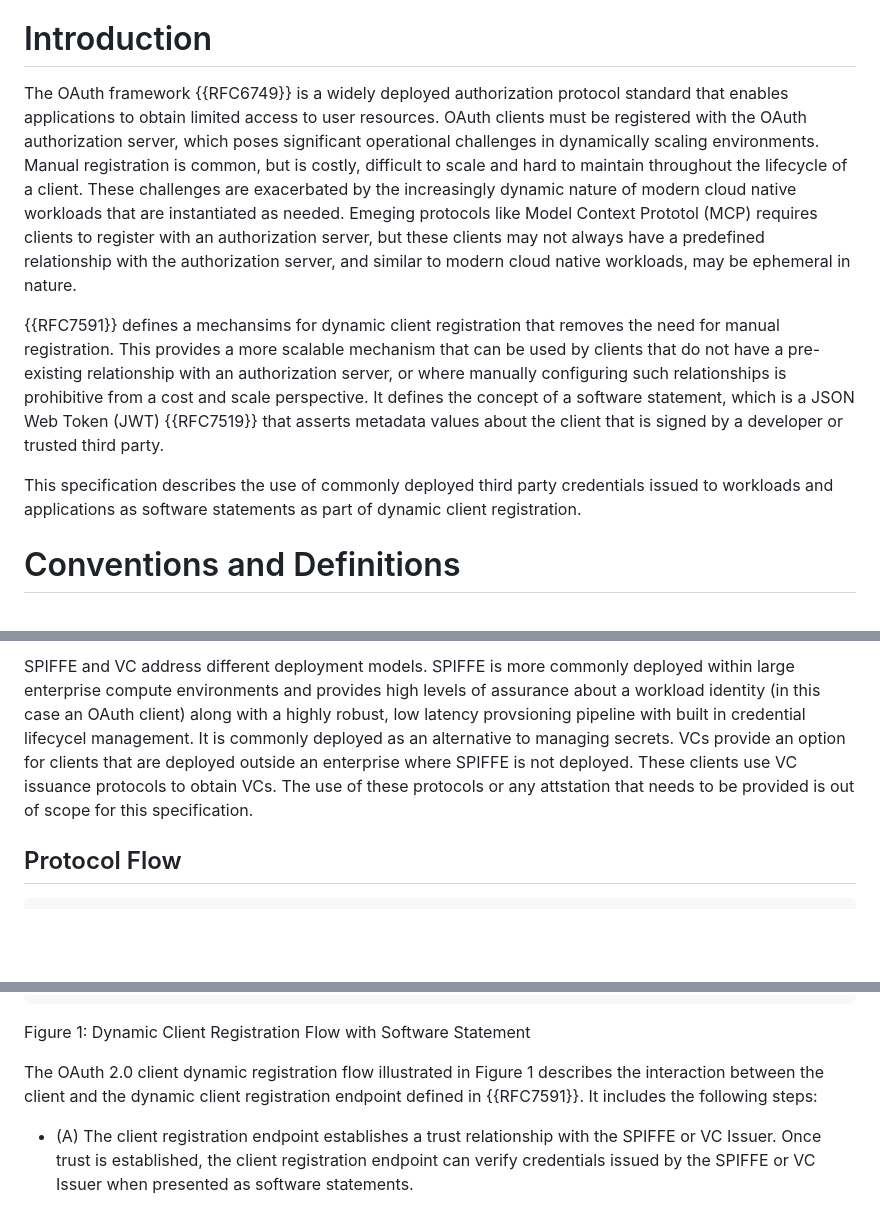
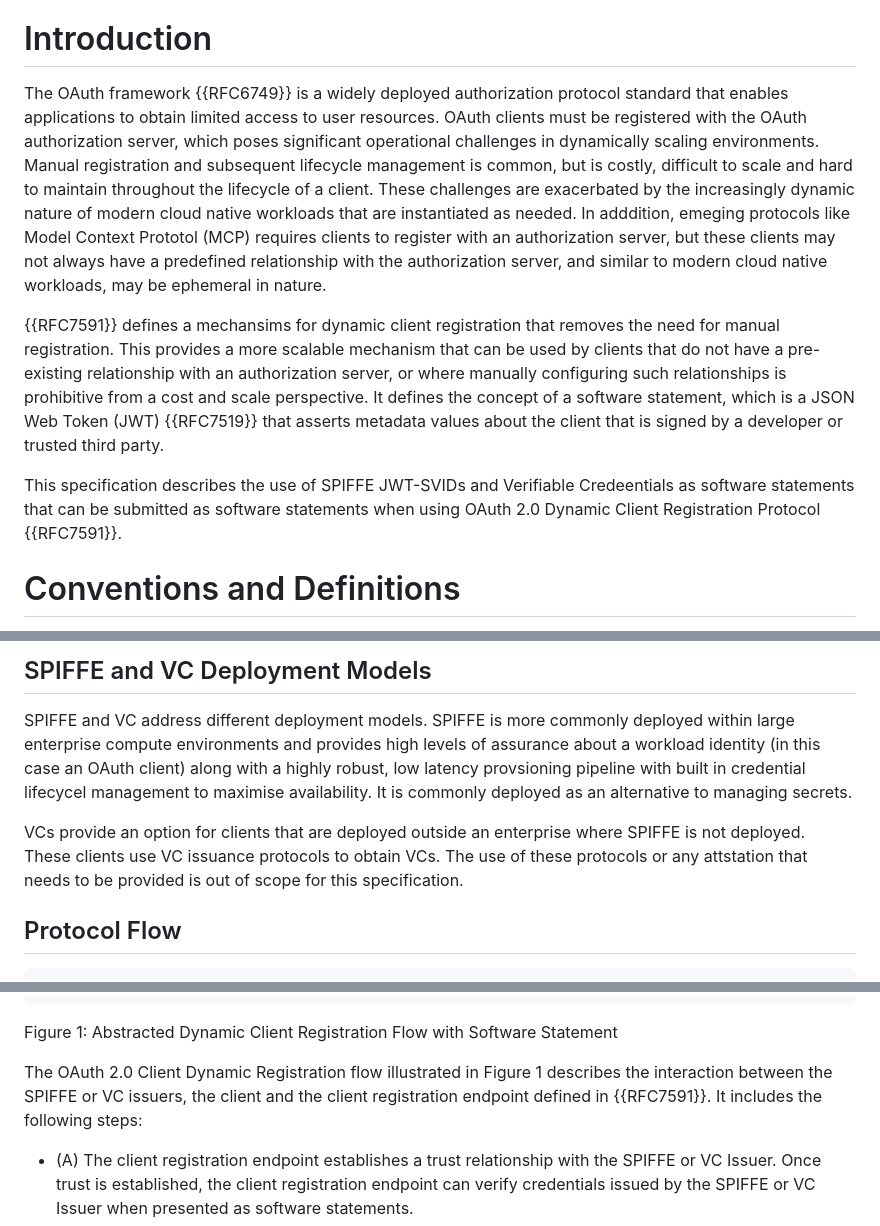
Before and after one commit to PieterKas/OAuth-2.0-DCR-with-Trusted-Issuer-Credentials, a Markdown page: draft-kasselman-oauth-dcr-trusted-issuer-token.md, 3 parts joined by grey strips. GitHub-like rendering; blank space fills up the shorter version.

Commit message:
Editorial Pass

```diff
--- a/draft-kasselman-oauth-dcr-trusted-issuer-token.md
+++ b/draft-kasselman-oauth-dcr-trusted-issuer-token.md
@@ -72,12 +72,11 @@ An OAuth 2.0 client requires specific information to interact with an authorizat
 --- middle
 
 # Introduction
-The OAuth framework {{RFC6749}} is a widely deployed authorization protocol standard that enables applications to obtain limited access to user resources. OAuth clients must be registered with the OAuth authorization server, which poses significant operational challenges in dynamically scaling environments. Manual registration is common, but is costly, difficult to scale and hard to maintain throughout the lifecycle of a client. These challenges are exacerbated by the increasingly dynamic nature of modern cloud native workloads that are instantiated as needed. Emeging protocols like Model Context Prototol (MCP) requires clients to register with an authorization server, but these clients may not always have a predefined relationship with the authorization server, and similar to modern cloud native workloads, may be ephemeral in nature.
+The OAuth framework {{RFC6749}} is a widely deployed authorization protocol standard that enables applications to obtain limited access to user resources. OAuth clients must be registered with the OAuth authorization server, which poses significant operational challenges in dynamically scaling environments. Manual registration and subsequent lifecycle management is common, but is costly, difficult to scale and hard to maintain throughout the lifecycle of a client. These challenges are exacerbated by the increasingly dynamic nature of modern cloud native workloads that are instantiated as needed. In adddition, emeging protocols like Model Context Prototol (MCP) requires clients to register with an authorization server, but these clients may not always have a predefined relationship with the authorization server, and similar to modern cloud native workloads, may be ephemeral in nature.
 
 {{RFC7591}} defines a mechansims for dynamic client registration that removes the need for manual registration. This provides a more scalable mechanism that can be used by clients that do not have a pre-existing relationship with an authorization server, or where manually configuring such relationships is prohibitive from a cost and scale perspective. It defines the concept of a software statement, which is a JSON Web Token (JWT) {{RFC7519}} that asserts metadata values about the client that is signed by a developer or trusted third party.
 
-This specification describes the use of commonly deployed third party credentials issued to workloads and applications as software statements as part of dynamic client registration.
-
+This specification describes the use of SPIFFE JWT-SVIDs and Verifiable Credeentials as software statements that can be submitted as software statements when using OAuth 2.0 Dynamic Client Registration Protocol {{RFC7591}}.
 
 # Conventions and Definitions
 
@@ -92,5 +93,8 @@ A Verifiable Credential (VC) is a tamper-evident digital assertion made by an is
 
-SPIFFE and VC address different deployment models. SPIFFE is more commonly deployed within large enterprise compute environments and provides high levels of assurance about a workload identity (in this case an OAuth client) along with a highly robust, low latency provsioning pipeline with built in credential lifecycel management. It is commonly deployed as an alternative to managing secrets. VCs provide an option for clients that are deployed outside an enterprise where SPIFFE is not deployed. These clients use VC issuance protocols to obtain VCs. The use of these protocols or any attstation that needs to be provided is out of scope for this specification.
+## SPIFFE and VC Deployment Models
+SPIFFE and VC address different deployment models. SPIFFE is more commonly deployed within large enterprise compute environments and provides high levels of assurance about a workload identity (in this case an OAuth client) along with a highly robust, low latency provsioning pipeline with built in credential lifecycel management to maximise availability. It is commonly deployed as an alternative to managing secrets.
+
+VCs provide an option for clients that are deployed outside an enterprise where SPIFFE is not deployed. These clients use VC issuance protocols to obtain VCs. The use of these protocols or any attstation that needs to be provided is out of scope for this specification.
 
 ## Protocol Flow
 
@@ -115,9 +119,9 @@ SPIFFE and VC address different deployment models. SPIFFE is more commonly deplo
     |           |        or Client Error Response      +---------------+
     +-----------+
 
-   Figure 1: Dynamic Client Registration Flow with Software Statement
+   Figure 1: Abstracted Dynamic Client Registration Flow with Software Statement
 
-The OAuth 2.0 client dynamic registration flow illustrated in Figure 1 describes the interaction between the client and the dynamic client registration endpoint defined in {{RFC7591}}. It includes the following steps:
+The OAuth 2.0 Client Dynamic Registration flow illustrated in Figure 1 describes the interaction between the SPIFFE or VC issuers, the client and the client registration endpoint defined in {{RFC7591}}. It includes the following steps:
 
 * (A) The client registration endpoint establishes a trust relationship with the SPIFFE or VC Issuer. Once trust is established, the client registration endpoint can verify credentials issued by the SPIFFE or VC Issuer when presented as software statements.
 * (B) The client is attested and credentialed by the SPIFFE Issuer {{SPIFFE}}, after vwhich it assigns a SPIFFE ID {{SPIFFE_ID}}, along with SPIFFE credentials (e.g. JWT-SVID {{SPIFFE_JWT}} and X.509-SVID {{SPIFFE_X509}}). Alternatively a VC issuer issues and provisions a VC. Issuers may include additional claims containing metadata (e.g the request URI).
```
Also changed, not shown: other parts of draft-kasselman-oauth-dcr-trusted-issuer-token.md (+4 -2 lines).
